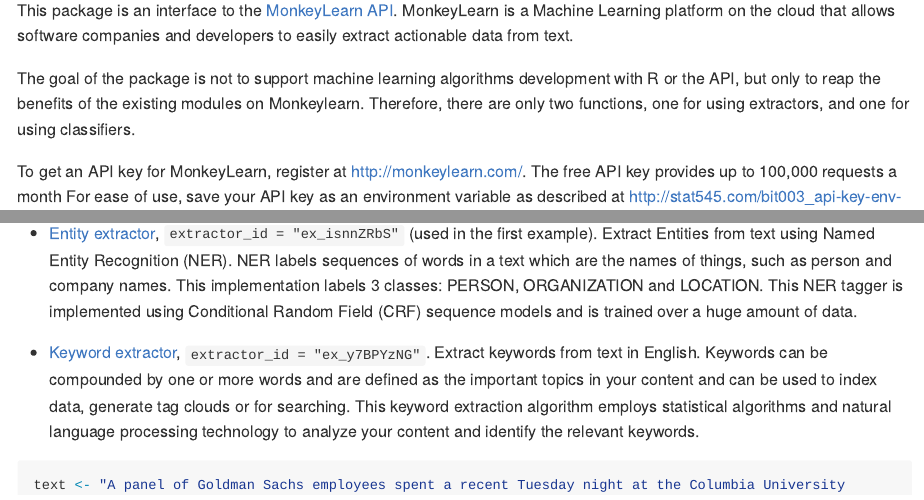
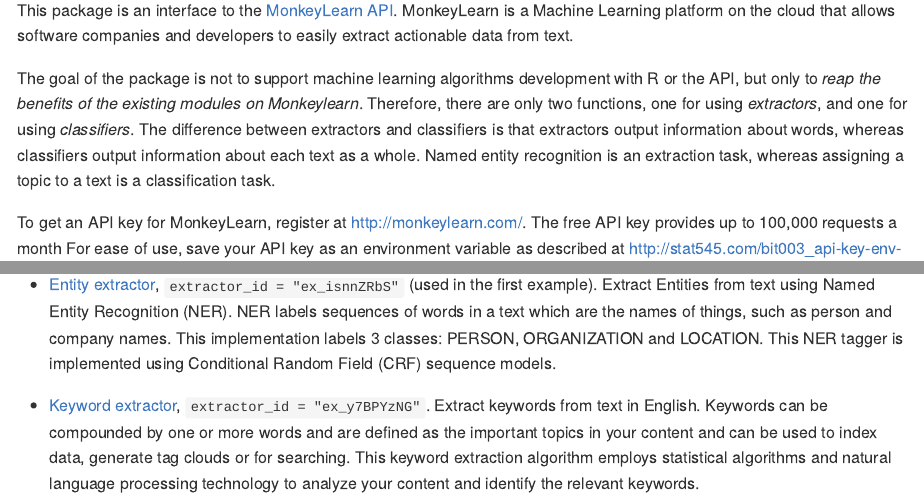
Before and after one commit to ropensci-archive/monkeylearn, an R Markdown document (README.Rmd): the page in a window 1100 px wide, from 150 px down, and a second part further down, joined at a grey line. The pictures show the output file README.md that the author committed with the source, drawn offline in the style of GitHub; long lines of code are wrapped; badge pictures from the web are left out.

Commit message:
improves README

```diff
--- a/README.Rmd
+++ b/README.Rmd
@@ -16,7 +16,7 @@
 
 This package is an interface to the [MonkeyLearn API](http://docs.monkeylearn.com/article/api-reference/). MonkeyLearn is a Machine Learning platform on the cloud that allows software companies and developers to easily extract actionable data from text.
 
-The goal of the package is not to support machine learning algorithms development with R or the API, but only to reap the benefits of the existing modules on Monkeylearn. Therefore, there are only two functions, one for using extractors, and one for using classifiers.
+The goal of the package is not to support machine learning algorithms development with R or the API, but only to *reap the benefits of the existing modules on Monkeylearn*. Therefore, there are only two functions, one for using *extractors*, and one for using *classifiers*. The difference between extractors and classifiers is that extractors output information about words, whereas classifiers output information about each text as a whole. Named entity recognition is an extraction task, whereas assigning a topic to a text is a classification task.
 
 To get an API key for MonkeyLearn, register at http://monkeylearn.com/. The free API key provides up to 100,000 requests a month For ease of use, save your API key as an environment variable as described at http://stat545.com/bit003_api-key-env-var.html.
 
@@ -49,7 +49,7 @@
 
 You can find extractors and their IDs, including extractors for text in Spanish, at https://app.monkeylearn.com/main/explore Here are a few ones for text in English:
 
-* [Entity extractor](https://app.monkeylearn.com/extraction/extractors/ex_isnnZRbS/tab/description-tab), `extractor_id = "ex_isnnZRbS"` (used in the first example). Extract Entities from text using Named Entity Recognition (NER). NER labels sequences of words in a text which are the names of things, such as person and company names. This implementation labels 3 classes: PERSON, ORGANIZATION and LOCATION. This NER tagger is implemented using Conditional Random Field (CRF) sequence models and is trained over a huge amount of data.
+* [Entity extractor](https://app.monkeylearn.com/extraction/extractors/ex_isnnZRbS/tab/description-tab), `extractor_id = "ex_isnnZRbS"` (used in the first example). Extract Entities from text using Named Entity Recognition (NER). NER labels sequences of words in a text which are the names of things, such as person and company names. This implementation labels 3 classes: PERSON, ORGANIZATION and LOCATION. This NER tagger is implemented using Conditional Random Field (CRF) sequence models.
 
 * [Keyword extractor](https://app.monkeylearn.com/extraction/extractors/ex_y7BPYzNG/tab/description-tab), `extractor_id = "ex_y7BPYzNG"`. Extract keywords from text in English. Keywords can be compounded by one or more words and are defined as the important topics in your content and can be used to index data, generate tag clouds or for searching. This keyword extraction algorithm employs statistical algorithms and natural language processing technology to analyze your content and identify the relevant keywords.
 
```
Also changed, not shown: README.md.
